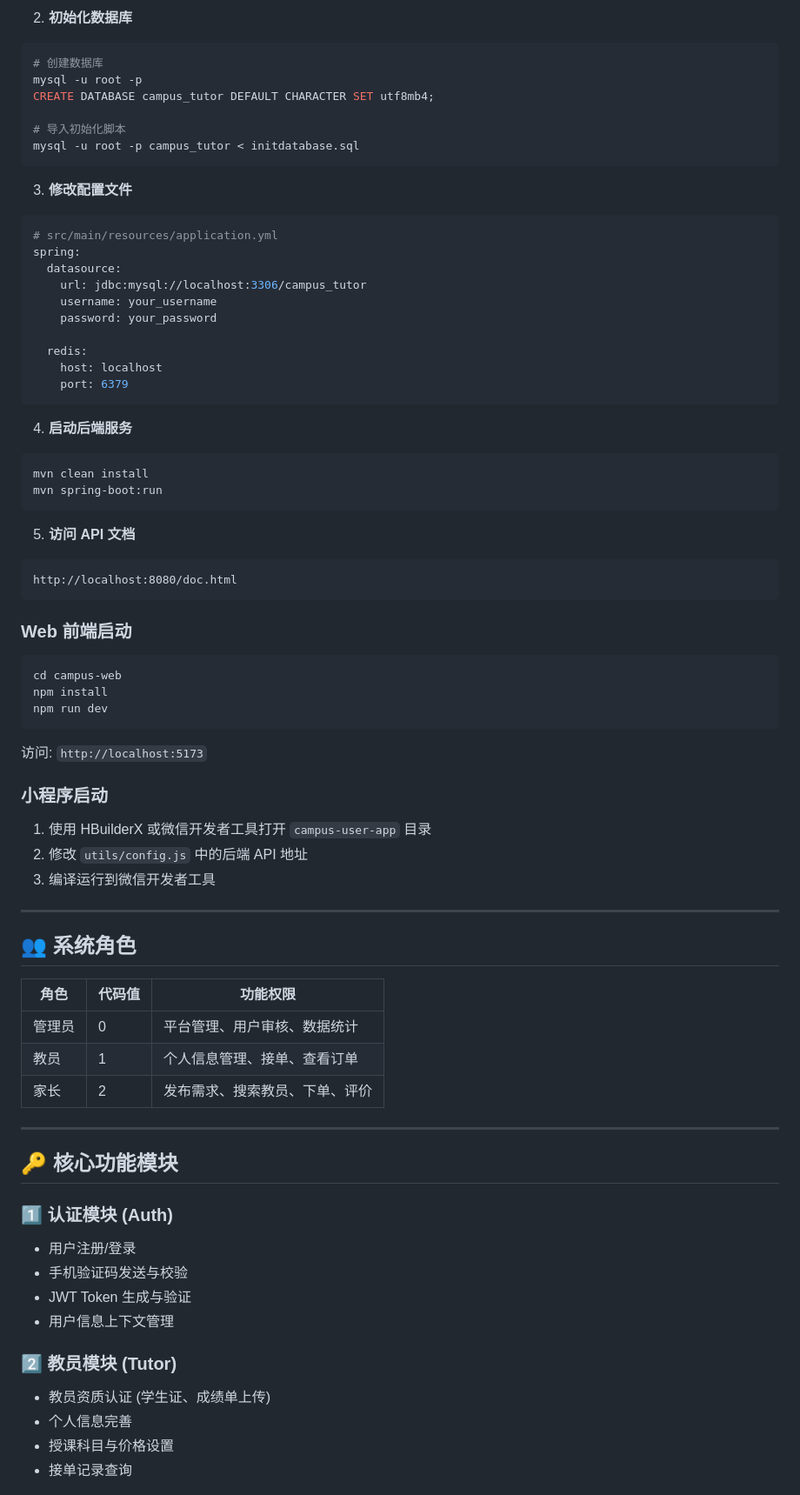
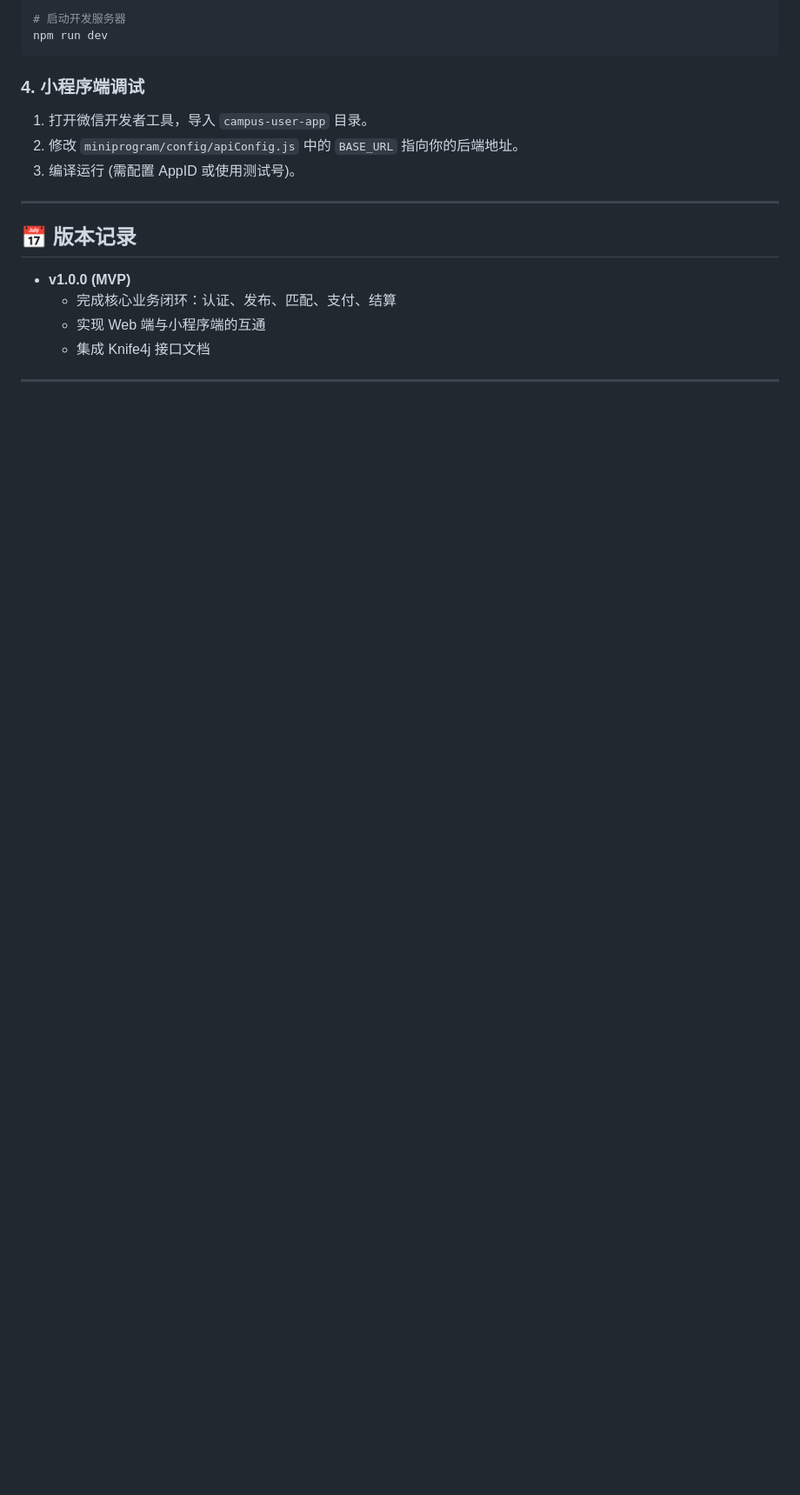
Before and after one commit to IIICJXXIII/CampusTutor, a Markdown page: README.md, the part around one of its changes. Shown at 87% size. Drawn GitHub-style; blank space fills up the shorter version.

````diff
--- a/README.md
+++ b/README.md
@@ -131,78 +146,21 @@ cd CampusTutor/campus-backend
 
-2. **初始化数据库**
-```bash
-# 创建数据库
-mysql -u root -p
-CREATE DATABASE campus_tutor DEFAULT CHARACTER SET utf8mb4;
-
-# 导入初始化脚本
-mysql -u root -p campus_tutor < initdatabase.sql
-```
-
-3. **修改配置文件**
-```yaml
-# src/main/resources/application.yml
-spring:
-  datasource:
-    url: jdbc:mysql://localhost:3306/campus_tutor
-    username: your_username
-    password: your_password
-
-  redis:
-    host: localhost
-    port: 6379
-```
-
-4. **启动后端服务**
-```bash
-mvn clean install
-mvn spring-boot:run
-```
-
-5. **访问 API 文档**
-```
-http://localhost:8080/doc.html
-```
-
-### Web 前端启动
-
-```bash
-cd campus-web
-npm install
+# 启动开发服务器
 npm run dev
 ```
 
-访问:  `http://localhost:5173`
-
-### 小程序启动
-
-1. 使用 HBuilderX 或微信开发者工具打开 `campus-user-app` 目录
-2. 修改 `utils/config.js` 中的后端 API 地址
-3. 编译运行到微信开发者工具
+### 4. 小程序端调试
+1. 打开微信开发者工具，导入 `campus-user-app` 目录。
+2. 修改 `miniprogram/config/apiConfig.js` 中的 `BASE_URL` 指向你的后端地址。
+3. 编译运行 (需配置 AppID 或使用测试号)。
 
 ---
 
-## 👥 系统角色
+## 📅 版本记录
 
-| 角色 | 代码值 | 功能权限 |
-|------|--------|---------|
-| 管理员 | 0 | 平台管理、用户审核、数据统计 |
-| 教员 | 1 | 个人信息管理、接单、查看订单 |
-| 家长 | 2 | 发布需求、搜索教员、下单、评价 |
+- **v1.0.0 (MVP)**
+  - 完成核心业务闭环：认证、发布、匹配、支付、结算
+  - 实现 Web 端与小程序端的互通
+  - 集成 Knife4j 接口文档
 
 ---
 
-## 🔑 核心功能模块
-
-### 1️⃣ 认证模块 (Auth)
-- 用户注册/登录
-- 手机验证码发送与校验
-- JWT Token 生成与验证
-- 用户信息上下文管理
-
-### 2️⃣ 教员模块 (Tutor)
-- 教员资质认证 (学生证、成绩单上传)
-- 个人信息完善
-- 授课科目与价格设置
-- 接单记录查询
-
````
Also changed, not shown: other parts of README.md (+105 -273 lines).
